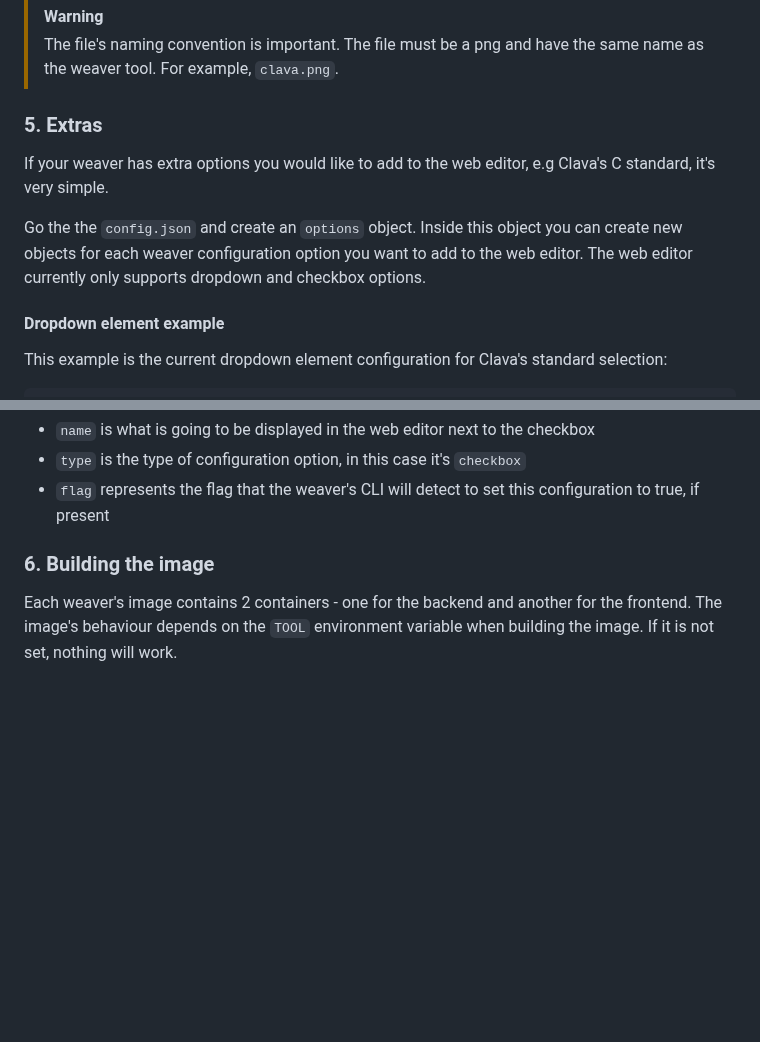
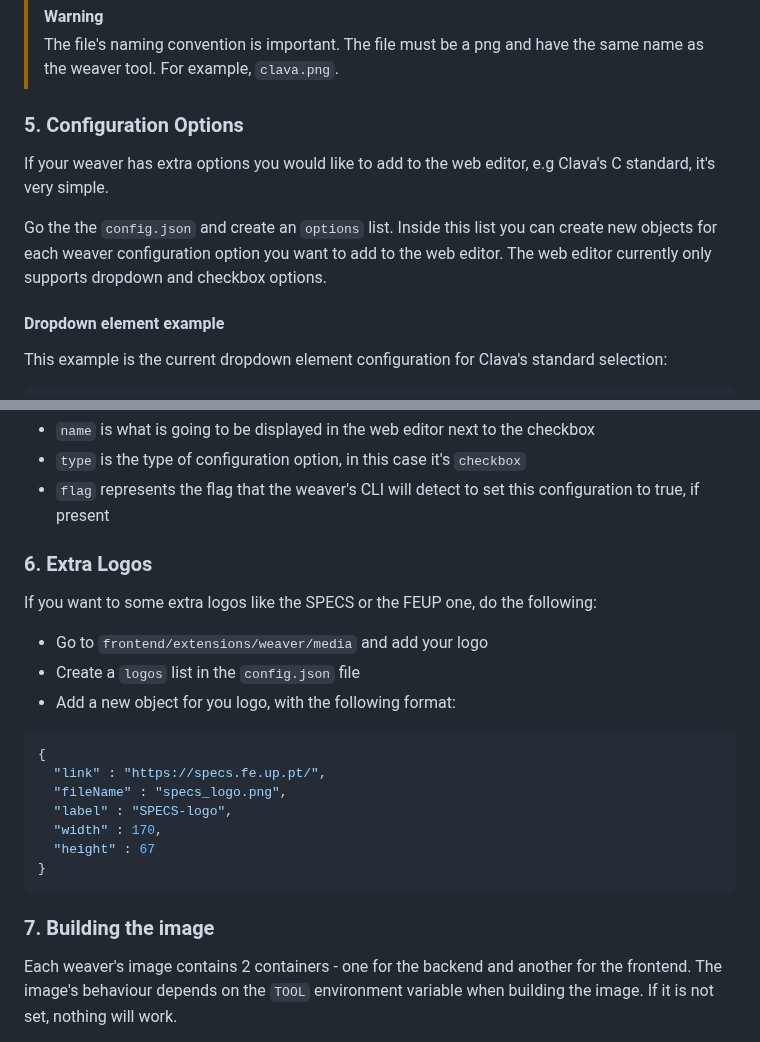
Before and after one commit to specs-feup/weaver-web-demo, a Markdown page: README.md, 2 parts joined by grey strips. Drawn GitHub-style; blank space fills up the shorter version.

````diff
--- a/README.md
+++ b/README.md
@@ -104,11 +104,11 @@ Technically also optional. Go to `frontend/extensions/weaver/media` and add your
 > [!WARNING]
 > The file's naming convention is important. The file must be a png and have the same name as the weaver tool. For example, `clava.png`.
 
-### 5. Extras
+### 5. Configuration Options
 
 If your weaver has extra options you would like to add to the web editor, e.g Clava's C standard, it's very simple.
 
-Go the the `config.json` and create an `options` object. Inside this object you can create new objects for each weaver configuration option you want to add to the web editor. The web editor currently only supports dropdown and checkbox options.
+Go the the `config.json` and create an `options` list. Inside this list you can create new objects for each weaver configuration option you want to add to the web editor. The web editor currently only supports dropdown and checkbox options.
 
 #### Dropdown element example
 
@@ -167,7 +167,25 @@ This is an example with dummy data.
 - `type` is the type of configuration option, in this case it's `checkbox`
 - `flag` represents the flag that the weaver's CLI will detect to set this configuration to true, if present
 
-### 6. Building the image
+### 6. Extra Logos
+
+If you want to some extra logos like the SPECS or the FEUP one, do the following:
+
+- Go to `frontend/extensions/weaver/media` and add your logo
+- Create a `logos` list in the `config.json` file
+- Add a new object for you logo, with the following format:
+
+```json
+{
+  "link" : "https://specs.fe.up.pt/",
+  "fileName" : "specs_logo.png",
+  "label" : "SPECS-logo",
+  "width" : 170,
+  "height" : 67
+}
+```
+
+### 7. Building the image
 
 Each weaver's image contains 2 containers - one for the backend and another for the frontend. The image's behaviour depends
 on the `TOOL` environment variable when building the image. If it is not set, nothing will work.
````
